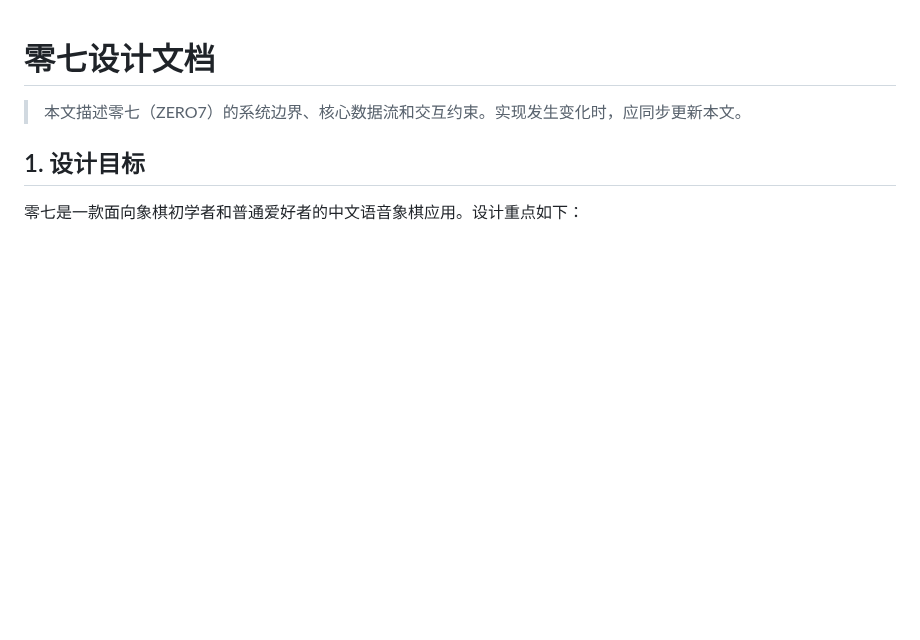
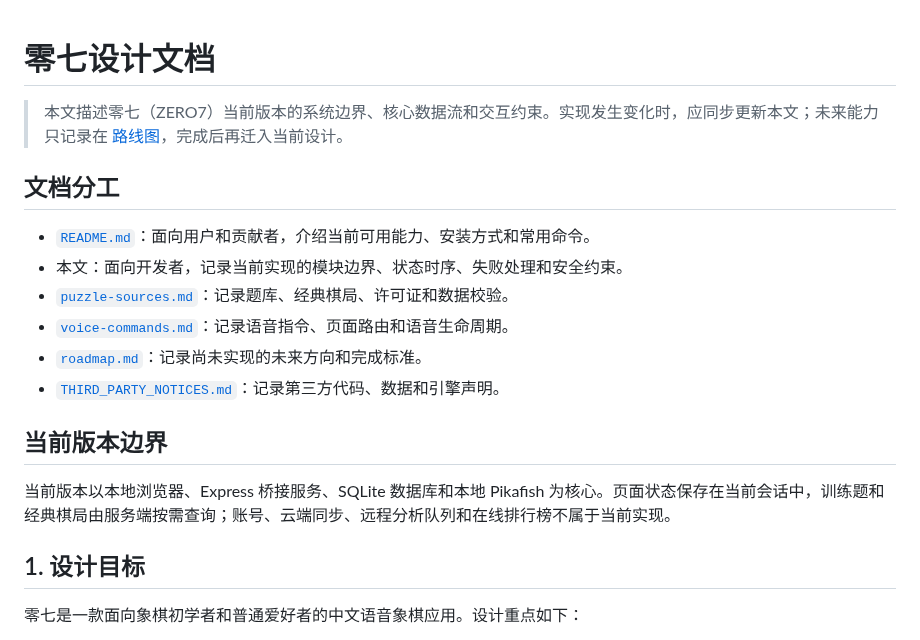
Before and after one commit to visualfc/zero7, a Markdown page: docs/design.md, the part around the change. GitHub-like rendering; blank space fills up the shorter version.

```diff
--- a/docs/design.md
+++ b/docs/design.md
@@ -1,6 +1,19 @@
 # 零七设计文档
 
-> 本文描述零七（ZERO7）的系统边界、核心数据流和交互约束。实现发生变化时，应同步更新本文。
+> 本文描述零七（ZERO7）当前版本的系统边界、核心数据流和交互约束。实现发生变化时，应同步更新本文；未来能力只记录在 [路线图](./roadmap.md)，完成后再迁入当前设计。
+
+## 文档分工
+
+- [`README.md`](../README.md)：面向用户和贡献者，介绍当前可用能力、安装方式和常用命令。
+- 本文：面向开发者，记录当前实现的模块边界、状态时序、失败处理和安全约束。
+- [`puzzle-sources.md`](./puzzle-sources.md)：记录题库、经典棋局、许可证和数据校验。
+- [`voice-commands.md`](./voice-commands.md)：记录语音指令、页面路由和语音生命周期。
+- [`roadmap.md`](./roadmap.md)：记录尚未实现的未来方向和完成标准。
+- [`THIRD_PARTY_NOTICES.md`](../THIRD_PARTY_NOTICES.md)：记录第三方代码、数据和引擎声明。
+
+## 当前版本边界
+
+当前版本以本地浏览器、Express 桥接服务、SQLite 数据库和本地 Pikafish 为核心。页面状态保存在当前会话中，训练题和经典棋局由服务端按需查询；账号、云端同步、远程分析队列和在线排行榜不属于当前实现。
 
 ## 1. 设计目标
 
```
Also changed, not shown: README.md (+12 -11 lines), docs/puzzle-sources.md (+6 -0 lines), docs/roadmap.md (added, +83 -0 lines), docs/images/board-desktop.png.
